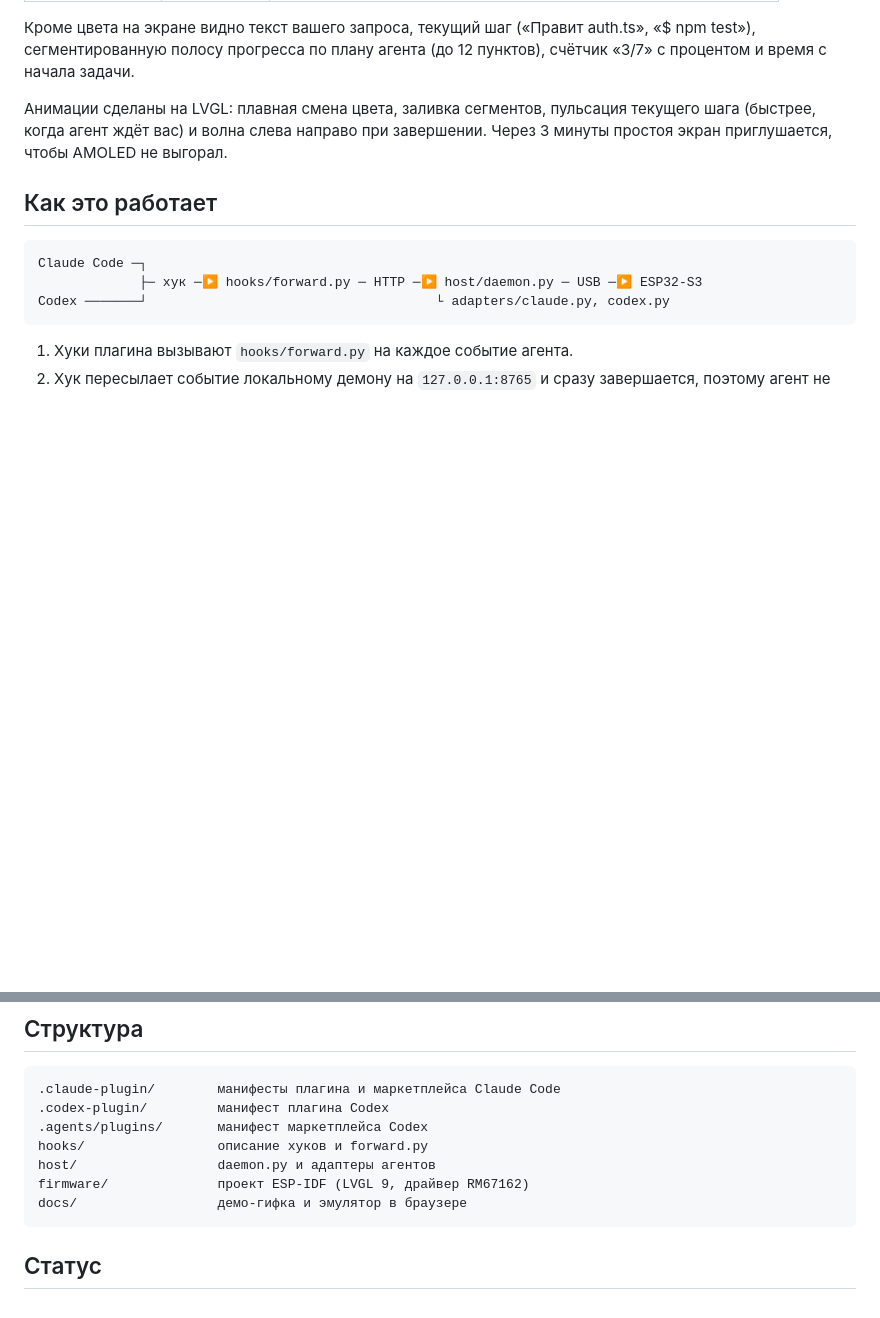
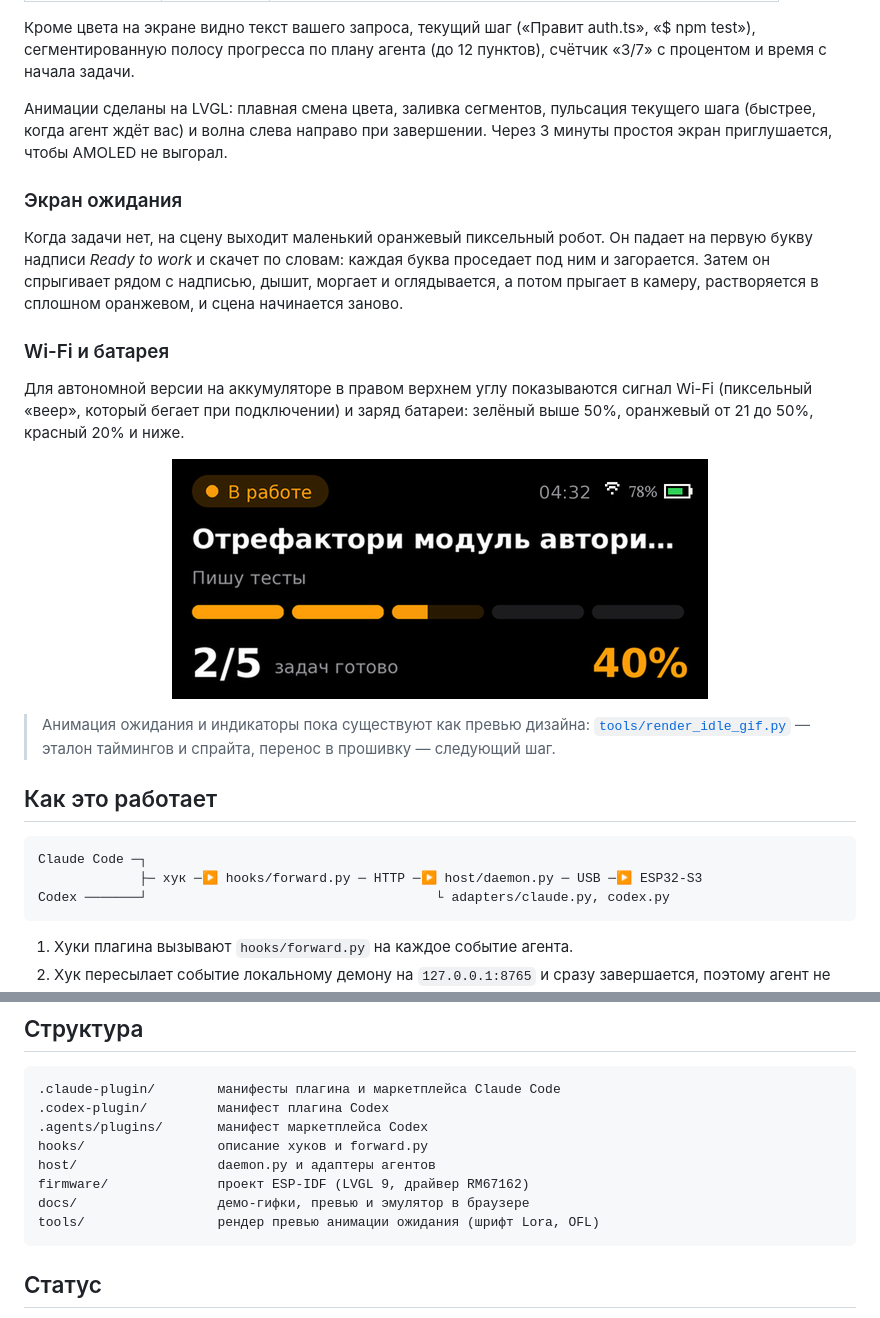
Before and after one commit to yakory777/Status-Bar, a Markdown page: README.ru.md, 2 parts joined by grey strips. GitHub-like rendering; pictures changed too: docs/status_icons.png (added); blank space fills up the shorter version.

````diff
--- a/README.ru.md
+++ b/README.ru.md
@@ -21,6 +28,20 @@
 Кроме цвета на экране видно текст вашего запроса, текущий шаг («Правит auth.ts», «$ npm test»), сегментированную полосу прогресса по плану агента (до 12 пунктов), счётчик «3/7» с процентом и время с начала задачи.
 
 Анимации сделаны на LVGL: плавная смена цвета, заливка сегментов, пульсация текущего шага (быстрее, когда агент ждёт вас) и волна слева направо при завершении. Через 3 минуты простоя экран приглушается, чтобы AMOLED не выгорал.
+
+### Экран ожидания
+
+Когда задачи нет, на сцену выходит маленький оранжевый пиксельный робот. Он падает на первую букву надписи *Ready to work* и скачет по словам: каждая буква проседает под ним и загорается. Затем он спрыгивает рядом с надписью, дышит, моргает и оглядывается, а потом прыгает в камеру, растворяется в сплошном оранжевом, и сцена начинается заново.
+
+### Wi-Fi и батарея
+
+Для автономной версии на аккумуляторе в правом верхнем углу показываются сигнал Wi-Fi (пиксельный «веер», который бегает при подключении) и заряд батареи: зелёный выше 50%, оранжевый от 21 до 50%, красный 20% и ниже.
+
+<p align="center">
+  <img src="docs/status_icons.png" width="536" alt="Экран задачи с индикаторами Wi-Fi и батареи">
+</p>
+
+> Анимация ожидания и индикаторы пока существуют как превью дизайна: [`tools/render_idle_gif.py`](tools/render_idle_gif.py) — эталон таймингов и спрайта, перенос в прошивку — следующий шаг.
 
 ## Как это работает
 
@@ -133,7 +154,8 @@ curl http://127.0.0.1:8765/   # текущее состояние
 hooks/                 описание хуков и forward.py
 host/                  daemon.py и адаптеры агентов
 firmware/              проект ESP-IDF (LVGL 9, драйвер RM67162)
-docs/                  демо-гифка и эмулятор в браузере
+docs/                  демо-гифки, превью и эмулятор в браузере
+tools/                 рендер превью анимации ожидания (шрифт Lora, OFL)
 ```
 
 ## Статус
````
Also changed, not shown: other parts of README.ru.md (+10 -3 lines), AGENTS.md (+1 -0 lines), README.md (+26 -4 lines), tools/fonts/LICENSE-Lora.md (added, +8 -0 lines), docs/battery_states.png (added), 3 other files.
